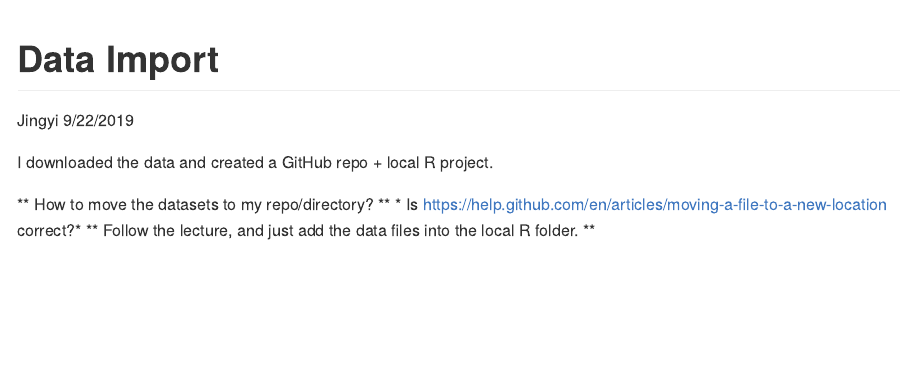
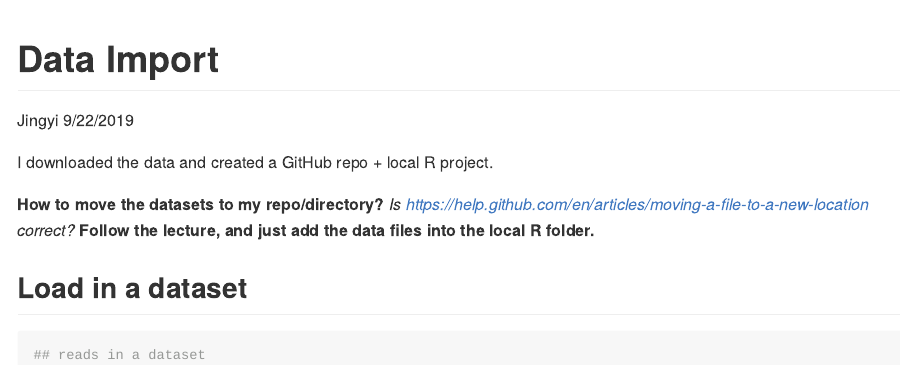
Before and after one commit to jtstats/data_wrangling_i, an R Markdown document (Data_Import.Rmd): the page in a window 1100 px wide, from its top. The pictures show the output file Data_Import.md that the author committed with the source, drawn offline in the style of GitHub.

Commit message:
Up until the paths part.

````diff
--- a/Data_Import.Rmd
+++ b/Data_Import.Rmd
@@ -20,3 +20,11 @@ knitr::opts_chunk$set(echo = TRUE)
 library(tidyverse)
 
 ```
+
+## Load in a dataset
+
+```{r}
+## reads in a dataset
+
+
+```
````
Also changed, not shown: Data_Import.md, Data_Import.Rmd (6 more changed lines).
